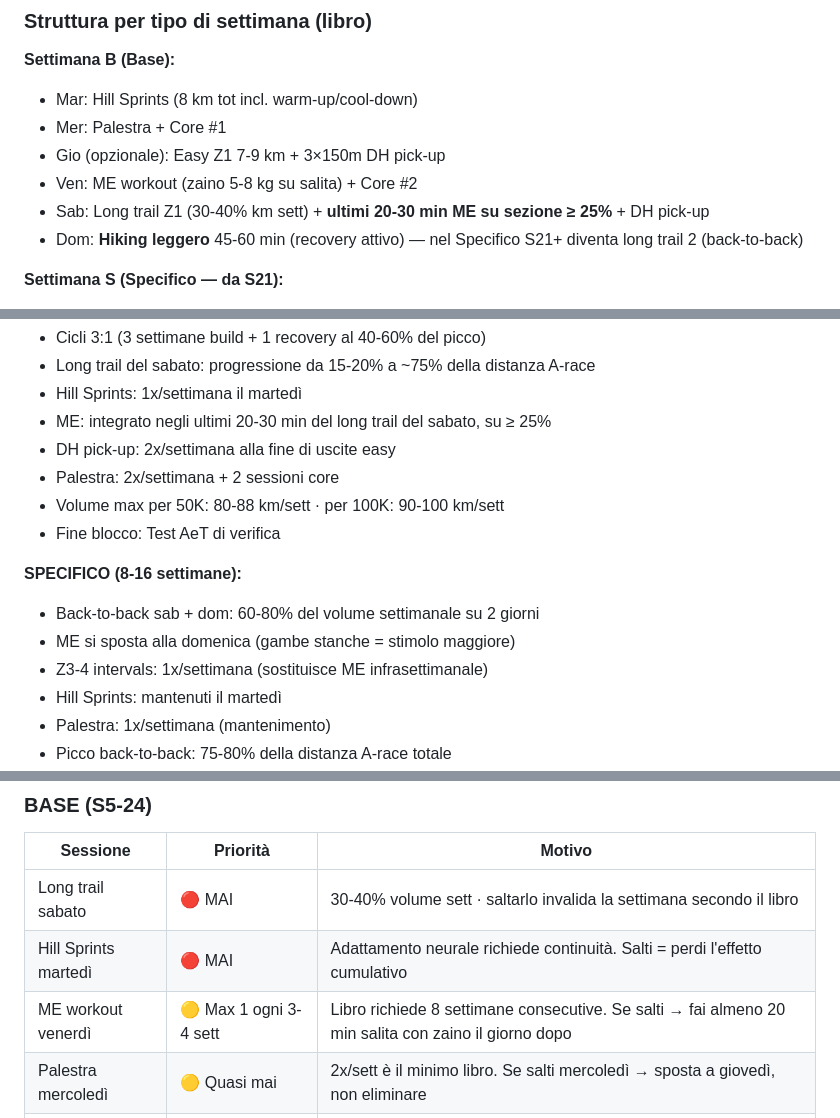
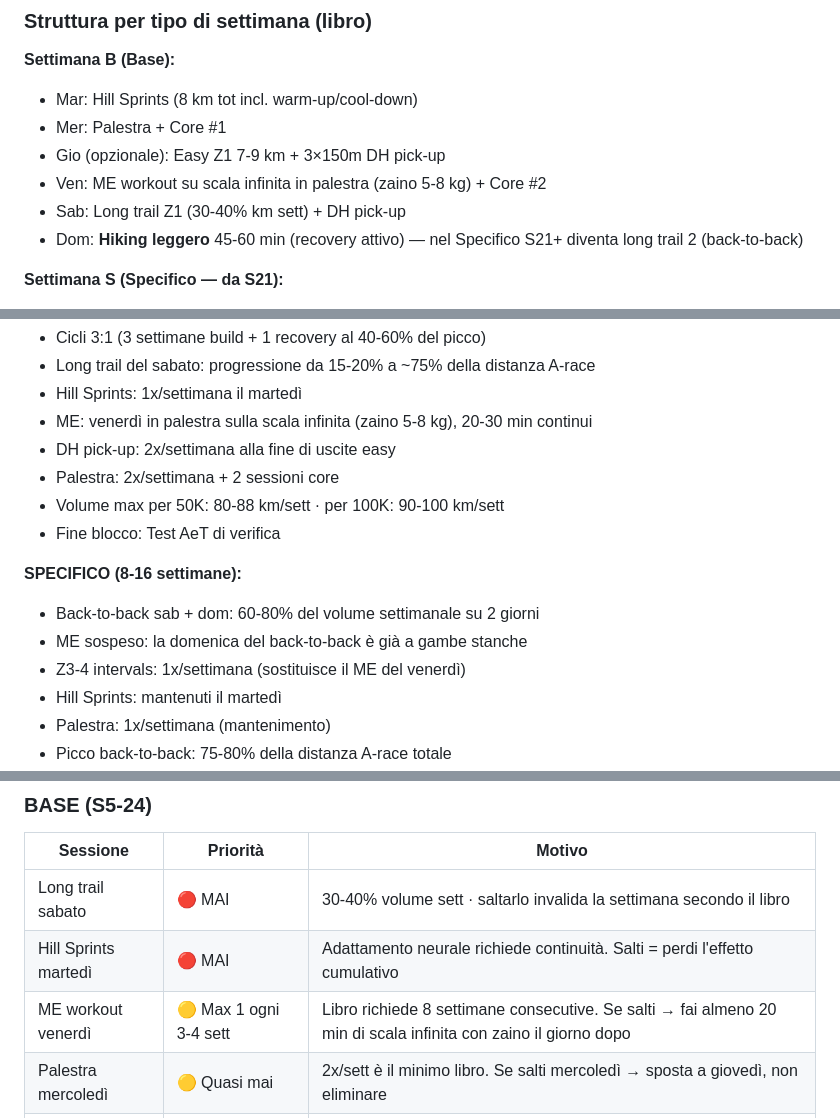
Before and after one commit to Leozardi92/allenamento, a Markdown page: contesto-allenamento.md, 3 parts joined by grey strips. Rendered like a GitHub page.

```diff
--- a/contesto-allenamento.md
+++ b/contesto-allenamento.md
@@ -267,8 +267,8 @@ La struttura prevede 4 sessioni obbligatorie + 1-2 opzionali in base al recupero
 - Mar: Hill Sprints (8 km tot incl. warm-up/cool-down)
 - Mer: Palestra + Core #1
 - Gio (opzionale): Easy Z1 7-9 km + 3×150m DH pick-up
-- Ven: ME workout (zaino 5-8 kg su salita) + Core #2
-- Sab: Long trail Z1 (30-40% km sett) + **ultimi 20-30 min ME su sezione ≥ 25%** + DH pick-up
+- Ven: ME workout su scala infinita in palestra (zaino 5-8 kg) + Core #2
+- Sab: Long trail Z1 (30-40% km sett) + DH pick-up
 - Dom: **Hiking leggero** 45-60 min (recovery attivo) — nel Specifico S21+ diventa long trail 2 (back-to-back)
 
 **Settimana S (Specifico — da S21):**
@@ -577,7 +578,7 @@ Le gare A, B e C sono TUTTE integrate dentro i blocchi:
 - Cicli 3:1 (3 settimane build + 1 recovery al 40-60% del picco)
 - Long trail del sabato: progressione da 15-20% a ~75% della distanza A-race
 - Hill Sprints: 1x/settimana il martedì
-- ME: integrato negli ultimi 20-30 min del long trail del sabato, su ≥ 25%
+- ME: venerdì in palestra sulla scala infinita (zaino 5-8 kg), 20-30 min continui
 - DH pick-up: 2x/settimana alla fine di uscite easy
 - Palestra: 2x/settimana + 2 sessioni core
 - Volume max per 50K: 80-88 km/sett · per 100K: 90-100 km/sett
@@ -585,8 +586,8 @@ Le gare A, B e C sono TUTTE integrate dentro i blocchi:
 
 **SPECIFICO (8-16 settimane):**
 - Back-to-back sab + dom: 60-80% del volume settimanale su 2 giorni
-- ME si sposta alla domenica (gambe stanche = stimolo maggiore)
-- Z3-4 intervals: 1x/settimana (sostituisce ME infrasettimanale)
+- ME sospeso: la domenica del back-to-back è già a gambe stanche
+- Z3-4 intervals: 1x/settimana (sostituisce il ME del venerdì)
 - Hill Sprints: mantenuti il martedì
 - Palestra: 1x/settimana (mantenimento)
 - Picco back-to-back: 75-80% della distanza A-race totale
@@ -938,7 +938,7 @@ di volume accessorio (saltabili). La gerarchia è per fase.
 |---|---|---|
 | Long trail sabato | 🔴 MAI | 30-40% volume sett · saltarlo invalida la settimana secondo il libro |
 | Hill Sprints martedì | 🔴 MAI | Adattamento neurale richiede continuità. Salti = perdi l'effetto cumulativo |
-| ME workout venerdì | 🟡 Max 1 ogni 3-4 sett | Libro richiede 8 settimane consecutive. Se salti → fai almeno 20 min salita con zaino il giorno dopo |
+| ME workout venerdì | 🟡 Max 1 ogni 3-4 sett | Libro richiede 8 settimane consecutive. Se salti → fai almeno 20 min di scala infinita con zaino il giorno dopo |
 | Palestra mercoledì | 🟡 Quasi mai | 2x/sett è il minimo libro. Se salti mercoledì → sposta a giovedì, non eliminare |
 | Easy run giovedì | 🟢 Saltabile | Serve al volume ma non produce stimolo specifico. Se < 5h sonno o lavoro intenso → riposo |
 | Hiking domenica | 🟢 Saltabile | In Base è solo recovery — back-to-back diventa obbligatorio solo dal Specifico |
```
Also changed, not shown: other parts of contesto-allenamento.md (+21 -21 lines).
